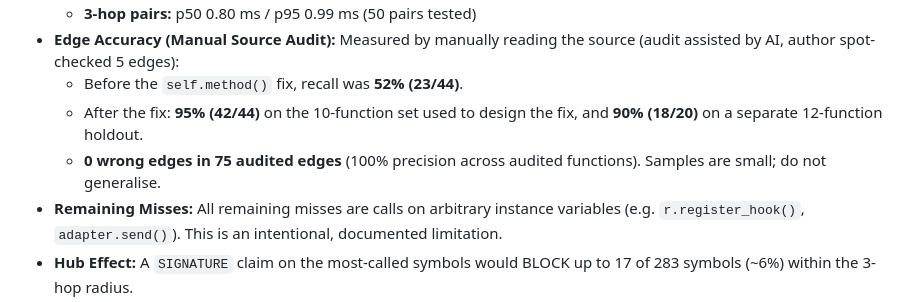
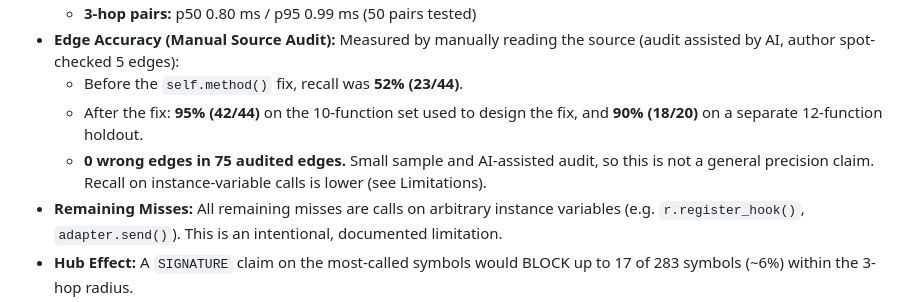
Before and after one commit to mihulbairagi/conflict-radar, a Markdown page: README.md, the part around the change. Drawn GitHub-style.

Commit message:
docs(readme): remove 100% precision claim; state small AI-assisted audit sample

```diff
--- a/README.md
+++ b/README.md
@@ -343,7 +343,7 @@ To verify how Conflict Radar behaves beyond the sample demo, we indexed and benc
 - **Edge Accuracy (Manual Source Audit):** Measured by manually reading the source (audit assisted by AI, author spot-checked 5 edges):
   - Before the `self.method()` fix, recall was **52% (23/44)**.
   - After the fix: **95% (42/44)** on the 10-function set used to design the fix, and **90% (18/20)** on a separate 12-function holdout.
-  - **0 wrong edges in 75 audited edges** (100% precision across audited functions). Samples are small; do not generalise.
+  - **0 wrong edges in 75 audited edges.** Small sample and AI-assisted audit, so this is not a general precision claim. Recall on instance-variable calls is lower (see Limitations).
 - **Remaining Misses:** All remaining misses are calls on arbitrary instance variables (e.g. `r.register_hook()`, `adapter.send()`). This is an intentional, documented limitation.
 - **Hub Effect:** A `SIGNATURE` claim on the most-called symbols would BLOCK up to 17 of 283 symbols (~6%) within the 3-hop radius.
 
```
